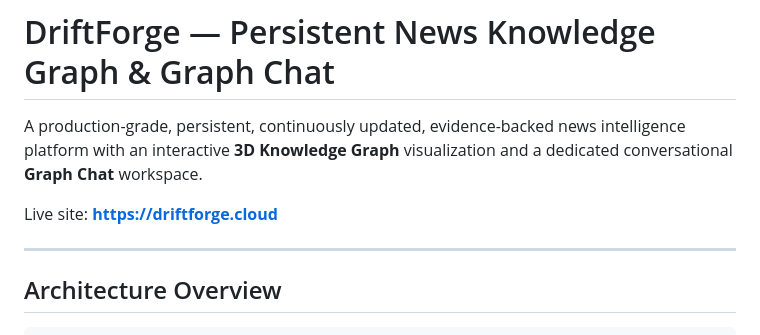
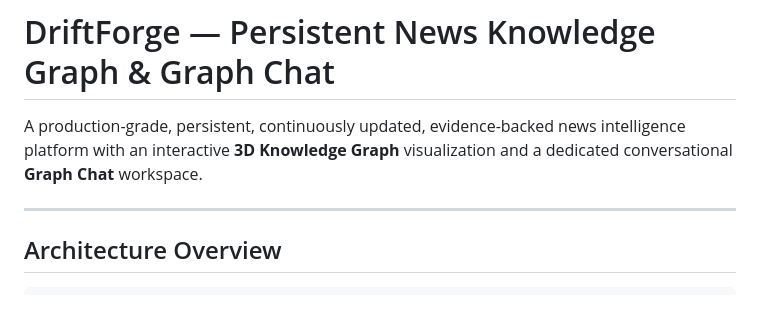
Before and after one commit to Import-Saurabh/Knowledge_Graph, a Markdown page: README.md, the part around the change. Rendered like a GitHub page; blank space fills up the shorter version.

```diff
--- a/README.md
+++ b/README.md
@@ -2,7 +2,7 @@
 
 A production-grade, persistent, continuously updated, evidence-backed news intelligence platform with an interactive **3D Knowledge Graph** visualization and a dedicated conversational **Graph Chat** workspace.
 
-Live site: **https://driftforge.cloud**
+
 
 ---
 
```
